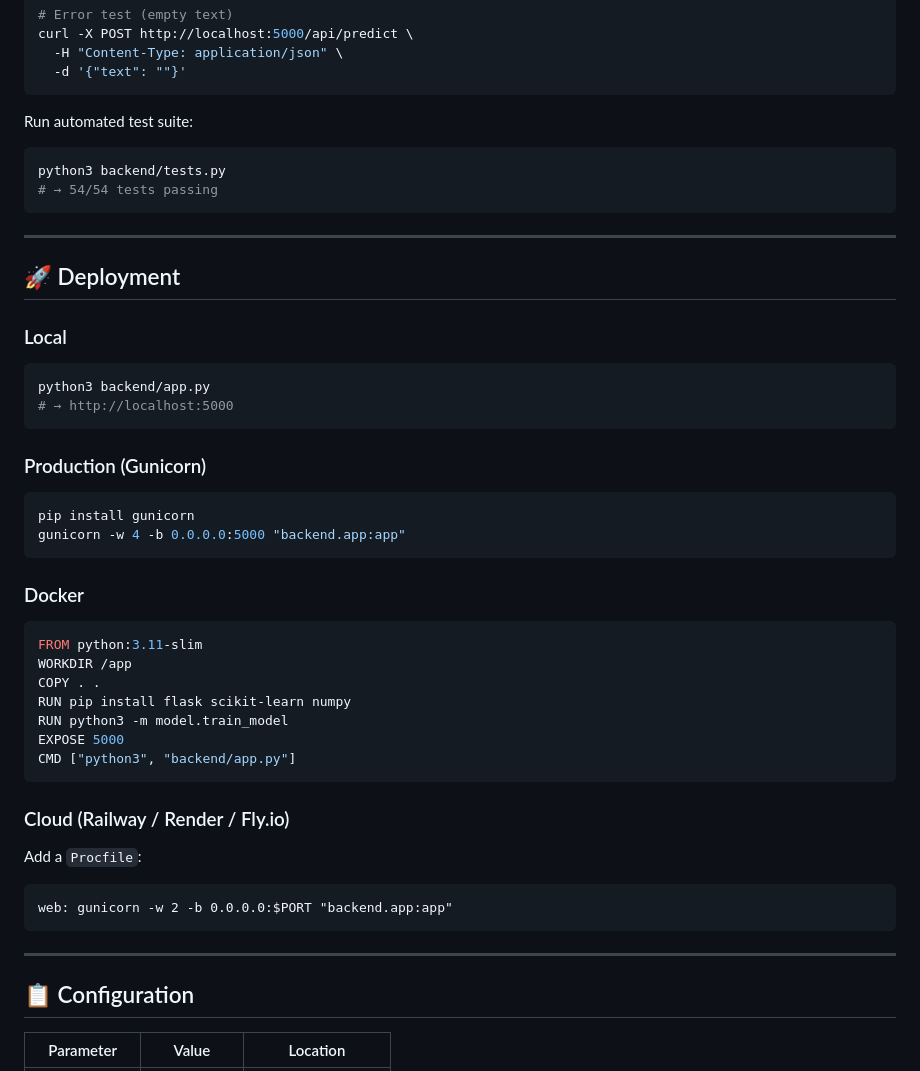
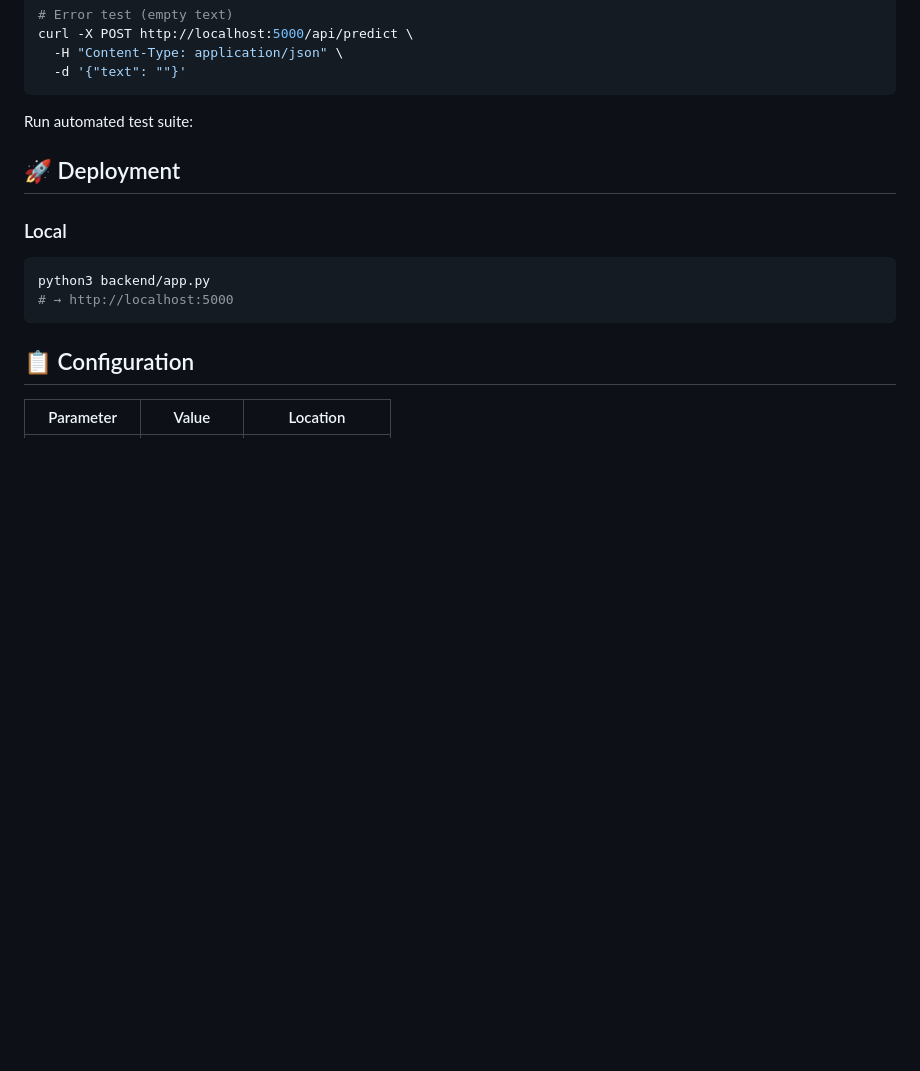
Before and after one commit to esha-05/sentiment-analysis, a Markdown page: docs/README.md, the part around one of its changes. GitHub-like rendering; blank space fills up the shorter version.

````diff
--- a/docs/README.md
+++ b/docs/README.md
@@ -279,13 +204,6 @@ curl -X POST http://localhost:5000/api/predict \
 ```
 
 Run automated test suite:
-```bash
-python3 backend/tests.py
-# → 54/54 tests passing
-```
-
----
-
 ## 🚀 Deployment
 
 ### Local
@@ -293,31 +211,6 @@ python3 backend/tests.py
 python3 backend/app.py
 # → http://localhost:5000
 ```
-
-### Production (Gunicorn)
-```bash
-pip install gunicorn
-gunicorn -w 4 -b 0.0.0.0:5000 "backend.app:app"
-```
-
-### Docker
-```dockerfile
-FROM python:3.11-slim
-WORKDIR /app
-COPY . .
-RUN pip install flask scikit-learn numpy
-RUN python3 -m model.train_model
-EXPOSE 5000
-CMD ["python3", "backend/app.py"]
-```
-
-### Cloud (Railway / Render / Fly.io)
-Add a `Procfile`:
-```
-web: gunicorn -w 2 -b 0.0.0.0:$PORT "backend.app:app"
-```
-
----
 
 ## 📋 Configuration
 
````
Also changed, not shown: other parts of docs/README.md (+1 -76 lines).
